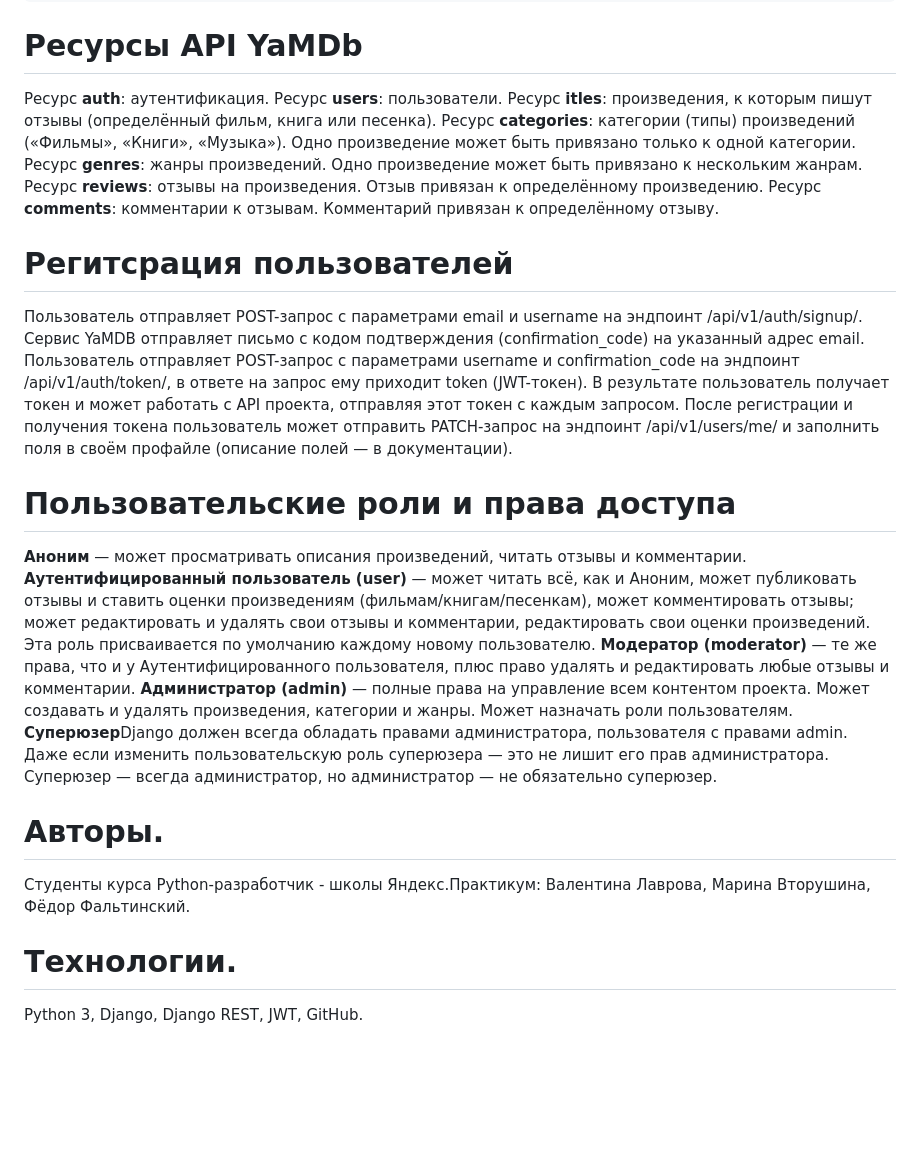
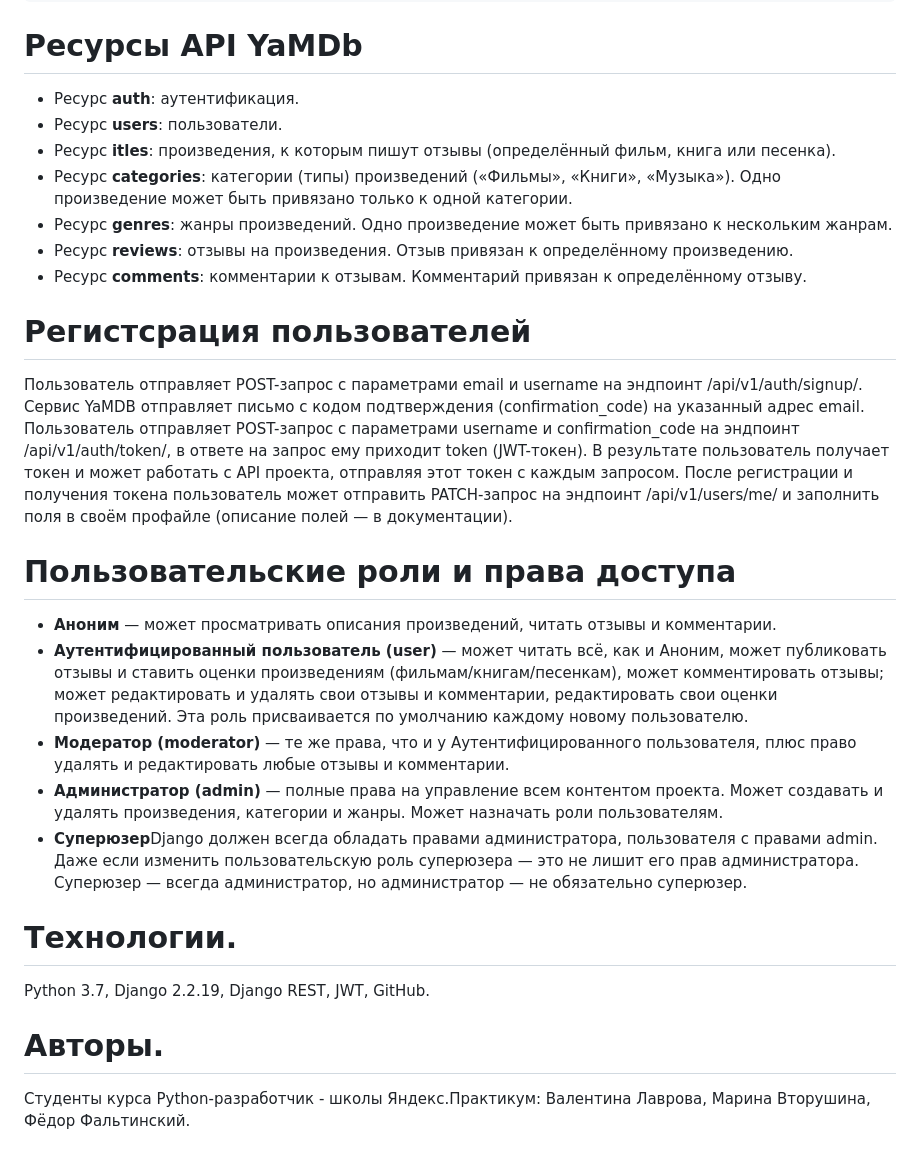
Before and after one commit to Marymarian/api_yamdb, a Markdown page: README.md, the part around the change. Drawn GitHub-style; blank space fills up the shorter version.

````diff
--- a/README.md
+++ b/README.md
@@ -41,15 +41,15 @@ python3 manage.py runserver
 ```
 # Ресурсы API YaMDb
 
-Ресурс **auth**: аутентификация.
-Ресурс **users**: пользователи.
-Ресурс **itles**: произведения, к которым пишут отзывы (определённый фильм, книга или песенка).
-Ресурс **categories**: категории (типы) произведений («Фильмы», «Книги», «Музыка»). Одно произведение может быть привязано только к одной категории.
-Ресурс **genres**: жанры произведений. Одно произведение может быть привязано к нескольким жанрам.
-Ресурс **reviews**: отзывы на произведения. Отзыв привязан к определённому произведению.
-Ресурс **comments**: комментарии к отзывам. Комментарий привязан к определённому отзыву.
+* Ресурс **auth**: аутентификация.
+* Ресурс **users**: пользователи.
+* Ресурс **itles**: произведения, к которым пишут отзывы (определённый фильм, книга или песенка).
+* Ресурс **categories**: категории (типы) произведений («Фильмы», «Книги», «Музыка»). Одно произведение может быть привязано только к одной категории.
+* Ресурс **genres**: жанры произведений. Одно произведение может быть привязано к нескольким жанрам.
+* Ресурс **reviews**: отзывы на произведения. Отзыв привязан к определённому произведению.
+* Ресурс **comments**: комментарии к отзывам. Комментарий привязан к определённому отзыву.
 
-# Регитсрация пользователей
+# Регистсрация пользователей
 Пользователь отправляет POST-запрос с параметрами email и username на эндпоинт /api/v1/auth/signup/.
 Сервис YaMDB отправляет письмо с кодом подтверждения (confirmation_code) на указанный адрес email.
 Пользователь отправляет POST-запрос с параметрами username и confirmation_code на эндпоинт /api/v1/auth/token/, в ответе на запрос ему приходит token (JWT-токен).
@@ -58,16 +58,16 @@ python3 manage.py runserver
 
 # Пользовательские роли и права доступа
 
-**Аноним** — может просматривать описания произведений, читать отзывы и комментарии.
-**Аутентифицированный пользователь (user)** — может читать всё, как и Аноним, может публиковать отзывы и ставить оценки произведениям (фильмам/книгам/песенкам), может комментировать отзывы; может редактировать и удалять свои отзывы и комментарии, редактировать свои оценки произведений. Эта роль присваивается по умолчанию каждому новому пользователю.
-**Модератор (moderator)** — те же права, что и у Аутентифицированного пользователя, плюс право удалять и редактировать любые отзывы и комментарии.
-**Администратор (admin)** — полные права на управление всем контентом проекта. Может создавать и удалять произведения, категории и жанры. Может назначать роли пользователям.
-**Суперюзер**Django должен всегда обладать правами администратора, пользователя с правами admin. Даже если изменить пользовательскую роль суперюзера — это не лишит его прав администратора. Суперюзер — всегда администратор, но администратор — не обязательно суперюзер.
+* **Аноним** — может просматривать описания произведений, читать отзывы и комментарии.
+* **Аутентифицированный пользователь (user)** — может читать всё, как и Аноним, может публиковать отзывы и ставить оценки произведениям (фильмам/книгам/песенкам), может комментировать отзывы; может редактировать и удалять свои отзывы и комментарии, редактировать свои оценки произведений. Эта роль присваивается по умолчанию каждому новому пользователю.
+* **Модератор (moderator)** — те же права, что и у Аутентифицированного пользователя, плюс право удалять и редактировать любые отзывы и комментарии.
+* **Администратор (admin)** — полные права на управление всем контентом проекта. Может создавать и удалять произведения, категории и жанры. Может назначать роли пользователям.
+* **Суперюзер**Django должен всегда обладать правами администратора, пользователя с правами admin. Даже если изменить пользовательскую роль суперюзера — это не лишит его прав администратора. Суперюзер — всегда администратор, но администратор — не обязательно суперюзер.
+
+# Технологии.
+
+Python 3.7, Django 2.2.19, Django REST, JWT, GitHub.
 
 # Авторы.
 
 Студенты курса Python-разработчик - школы Яндекс.Практикум: Валентина Лаврова, Марина Вторушина, Фёдор Фальтинский.
-
-# Технологии.
-
-Python 3, Django, Django REST, JWT, GitHub.
````
